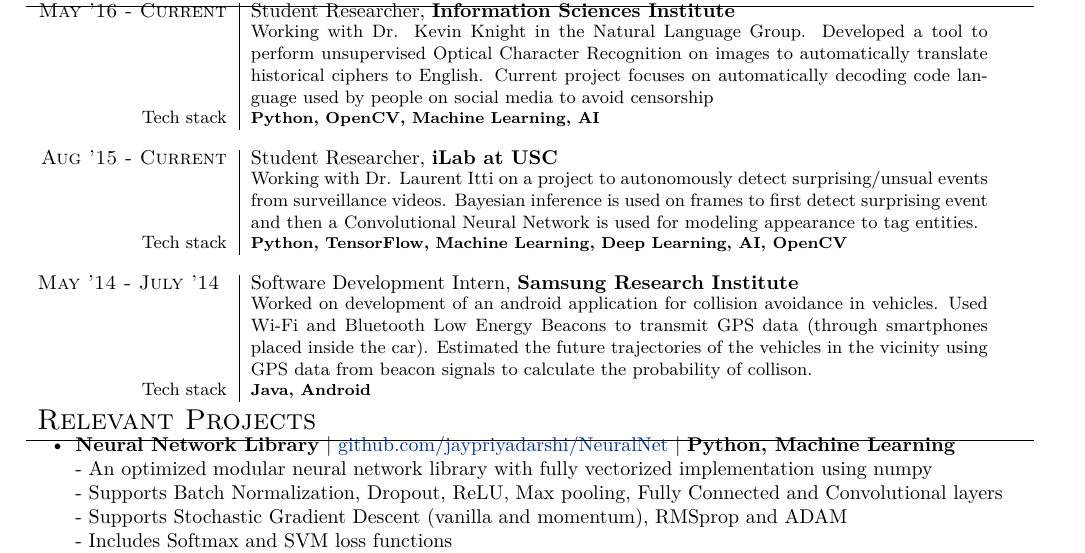
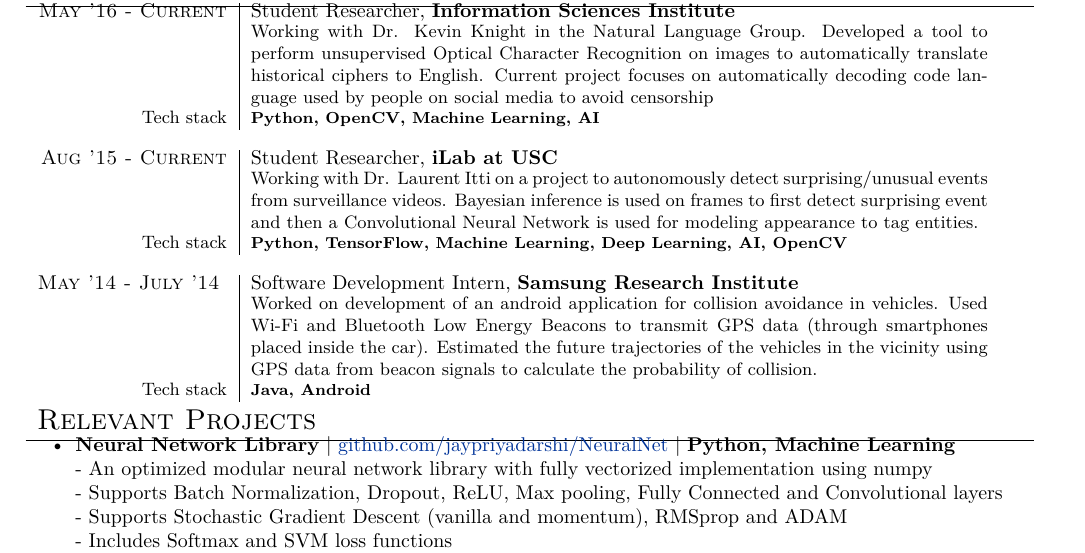
Before and after one commit to jaypriyadarshi/Resume, a LaTeX document (main-pub.tex, which reads Work.tex): part of the page, cut so that both start at the same text. Compiled offline with XeLaTeX.

Commit message:
Add files via upload

```diff
--- a/Work.tex
+++ b/Work.tex
@@ -7,12 +7,12 @@
 \multicolumn{2}{c}{} \\
 
 \textsc{Aug '15 - Current} & Student Researcher, \textbf{iLab at USC} \\
-& \small{Working with Dr. Laurent Itti on a project to autonomously detect surprising/unsual events from surveillance videos. Bayesian inference is used on frames to first detect surprising event and then a Convolutional Neural Network is used for modeling appearance to tag entities.}\\
+& \small{Working with Dr. Laurent Itti on a project to autonomously detect surprising/unusual events from surveillance videos. Bayesian inference is used on frames to first detect surprising event and then a Convolutional Neural Network is used for modeling appearance to tag entities.}\\
 \small{Tech stack} &\footnotesize{\textbf{Python, TensorFlow, Machine Learning, Deep Learning, AI, OpenCV}} \\
 \multicolumn{2}{c}{} \\
 
 \textsc{May '14 - July '14 } & Software Development Intern, \textbf{Samsung Research Institute} \\
-& \small{Worked on development of an android application for collision avoidance in vehicles. Used Wi-Fi and Bluetooth Low Energy Beacons to transmit GPS data (through smartphones placed inside the car). Estimated the future trajectories of the vehicles in the vicinity using GPS data from beacon signals to calculate the probability of collison.}\\
+& \small{Worked on development of an android application for collision avoidance in vehicles. Used Wi-Fi and Bluetooth Low Energy Beacons to transmit GPS data (through smartphones placed inside the car). Estimated the future trajectories of the vehicles in the vicinity using GPS data from beacon signals to calculate the probability of collision.}\\
 \small{Tech stack} &\footnotesize{\textbf{Java, Android}} \\
 \multicolumn{2}{c}{}
 
```
Also changed, not shown: Job-Tech.pdf, main-pub.pdf, main-tech.pdf.
